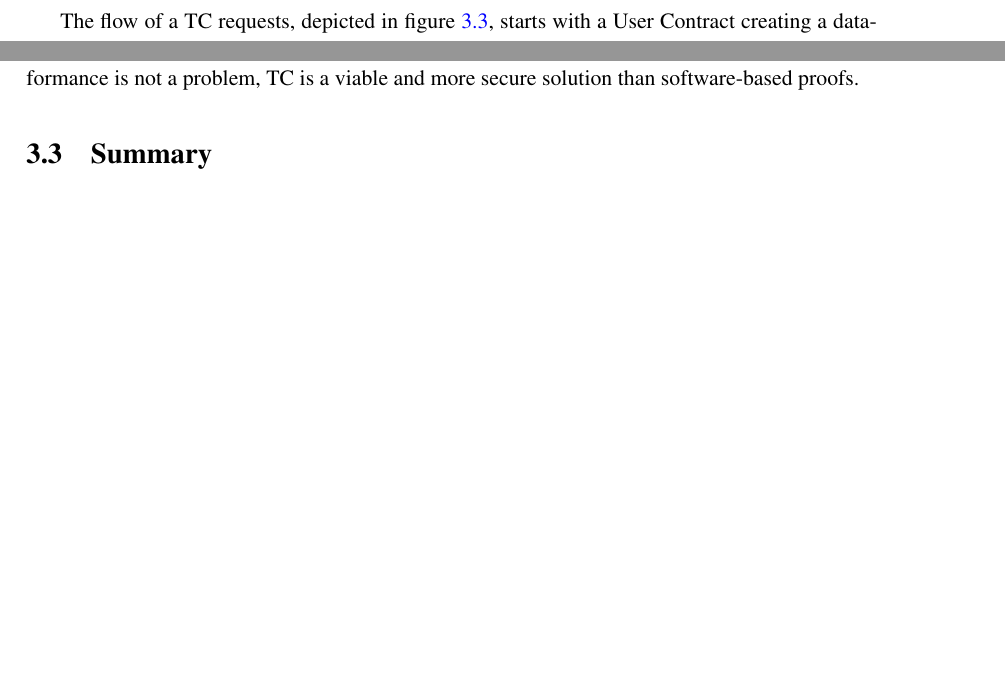
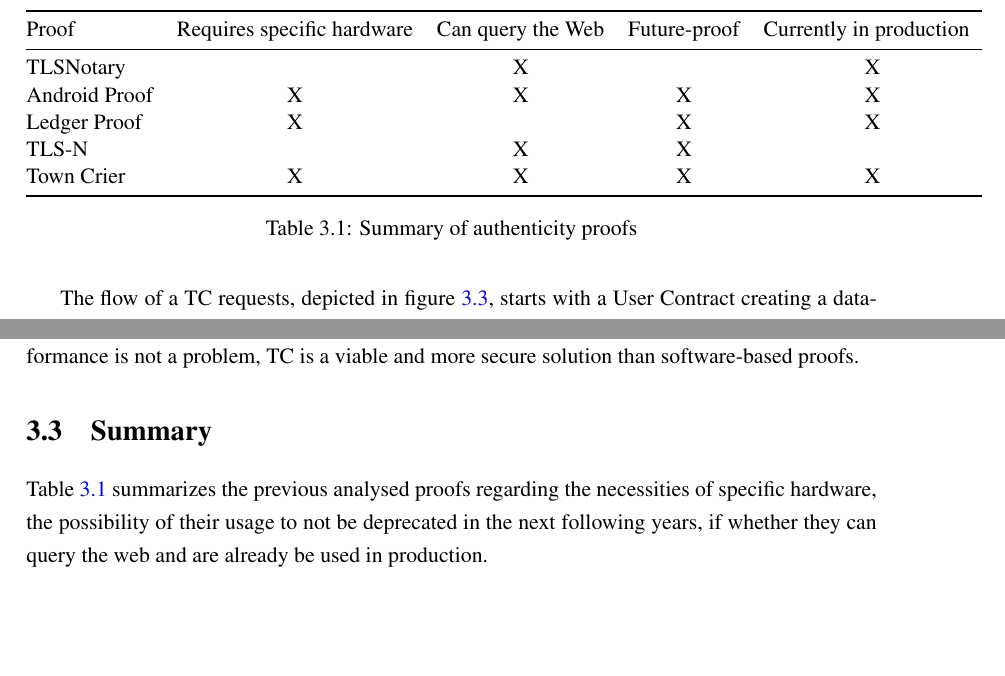
Before and after one commit to pedroduartecosta/Monografia, a LaTeX thesis (latex/mieic-en.tex, which reads latex/chapter3.tex): two parts of page 47 of 102, joined at a grey line, cut at the place of the change, the shorter picture padded with empty space. Compiled offline with pdfLaTeX.

Commit message:
Finished authenticity proofs chapter

```diff
--- a/latex/chapter3.tex
+++ b/latex/chapter3.tex
@@ -227,4 +227,23 @@ In scenarios, where there is a higher requirements for trust in the oracle behav
 
 \section{Summary}
 
+Table \ref{tab:summary-proofs} summarizes the previous analysed proofs regarding the necessities of specific hardware, the possibility of their usage to not be deprecated in the next following years, if whether they can query the web and are already be used in production.
+
+\begin{table}[]
+    \centering
+    \begin{tabular}{@{}lcccc@{}}
+    \toprule
+    Proof & \multicolumn{1}{l}{Requires specific hardware} & \multicolumn{1}{l}{Can query the Web} & \multicolumn{1}{l}{Future-proof} & \multicolumn{1}{l}{Currently in production} \\ \midrule
+    TLSNotary &  & X &  & X \\
+    Android Proof & X & X & X & X \\
+    Ledger Proof & X &  & X & X \\
+    TLS-N &  & X & X &  \\
+    Town Crier & X & X & X & X \\ \bottomrule
+    \end{tabular}
+    \caption{Summary of authenticity proofs}
+    \label{tab:summary-proofs}
+    \end{table}
+
+
+
 %FIXME: Falta aqui um texto a comparar as várias opções, se possível ilustrado por uma tabela de síntese em que se mostre rapidamente em que pontos são semelhantes e diferentes
```
Also changed, not shown: mieic-en.pdf.
